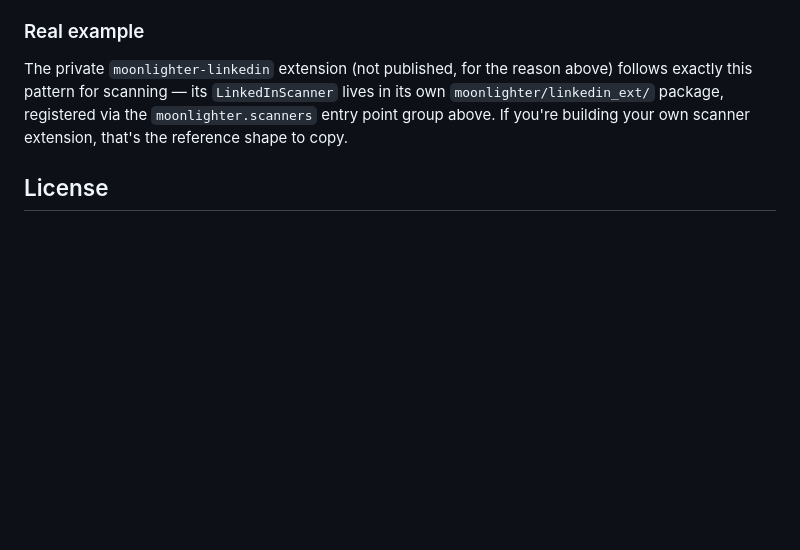
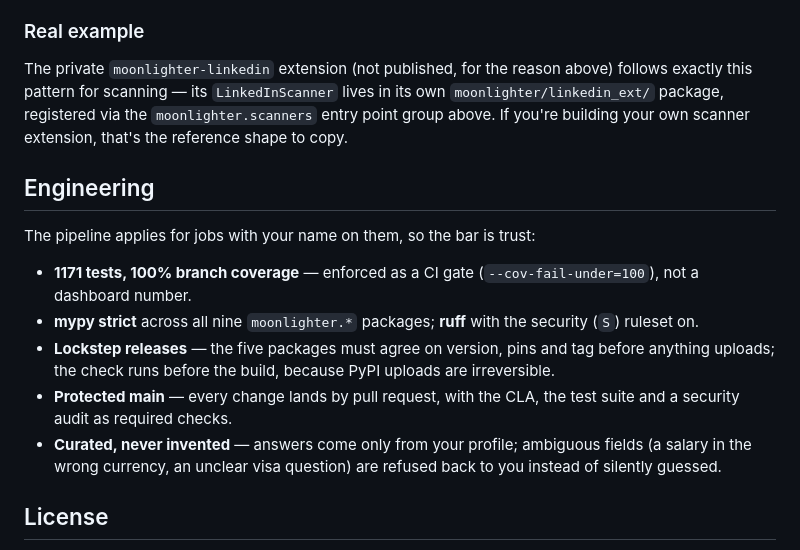
Before and after one commit to albertosca/moonlighter, a Markdown page: README.md, the part around one of its changes. GitHub-like rendering; blank space fills up the shorter version.

```diff
--- a/README.md
+++ b/README.md
@@ -184,6 +195,16 @@ pattern for scanning — its `LinkedInScanner` lives in its own `moonlighter/lin
 registered via the `moonlighter.scanners` entry point group above. If you're building your own scanner
 extension, that's the reference shape to copy.
 
+## Engineering
+
+The pipeline applies for jobs with your name on them, so the bar is trust:
+
+- **1171 tests, 100% branch coverage** — enforced as a CI gate (`--cov-fail-under=100`), not a dashboard number.
+- **mypy strict** across all nine `moonlighter.*` packages; **ruff** with the security (`S`) ruleset on.
+- **Lockstep releases** — the five packages must agree on version, pins and tag before anything uploads; the check runs before the build, because PyPI uploads are irreversible.
+- **Protected main** — every change lands by pull request, with the CLA, the test suite and a security audit as required checks.
+- **Curated, never invented** — answers come only from your profile; ambiguous fields (a salary in the wrong currency, an unclear visa question) are refused back to you instead of silently guessed.
+
 ## License
 
 AGPL-3.0 — see [LICENSE](LICENSE): use it, fork it, modify it — as long as what you distribute
```
Also changed, not shown: other parts of README.md (+11 -0 lines), README.pt.md (+21 -0 lines).
